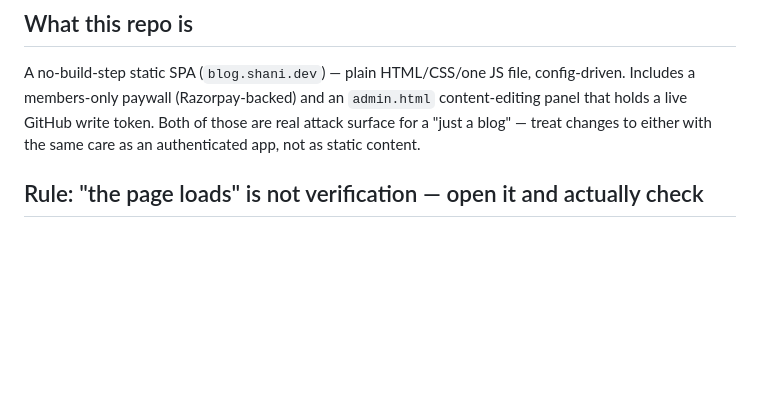
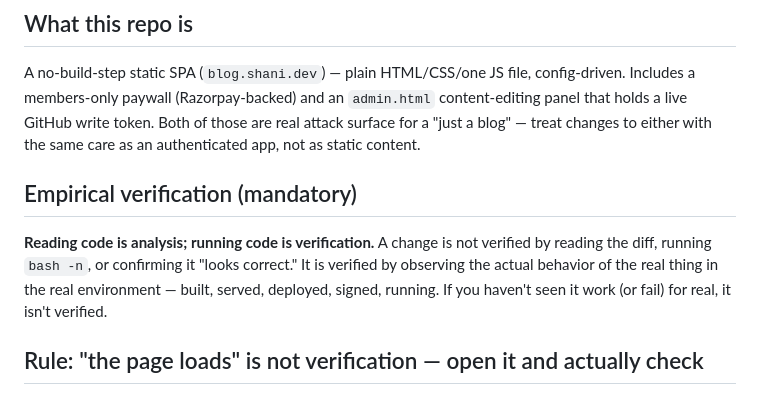
Before and after one commit to shani8dev/shani-blog, a Markdown page: AGENTS.md, the part around the change. Rendered like a GitHub page; blank space fills up the shorter version.

Commit message:
docs(agents): add mandatory empirical verification section

```diff
--- a/AGENTS.md
+++ b/AGENTS.md
@@ -13,6 +13,14 @@ an `admin.html` content-editing panel that holds a live GitHub write
 token. Both of those are real attack surface for a "just a blog" — treat
 changes to either with the same care as an authenticated app, not as
 static content.
+
+## Empirical verification (mandatory)
+
+**Reading code is analysis; running code is verification.** A change is not
+verified by reading the diff, running `bash -n`, or confirming it "looks
+correct." It is verified by observing the actual behavior of the real
+thing in the real environment — built, served, deployed, signed, running.
+If you haven't seen it work (or fail) for real, it isn't verified.
 
 ## Rule: "the page loads" is not verification — open it and actually check
 
```
